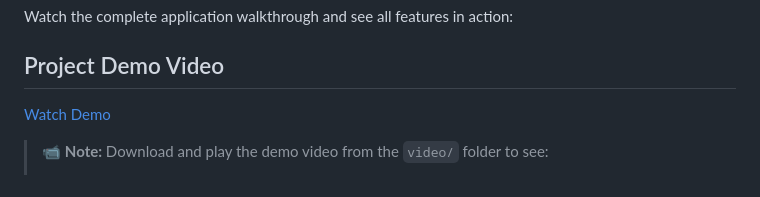
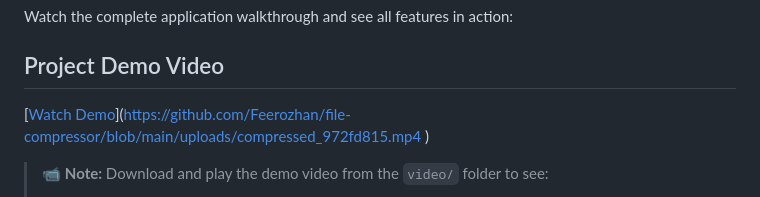
Before and after one commit to Feerozhan/image-and-Video-Compression-Tool, a Markdown page: README.md, the part around the change. Rendered like a GitHub page.

```diff
--- a/README.md
+++ b/README.md
@@ -9,7 +9,8 @@ Watch the complete application walkthrough and see all features in action:
 
 ## Project Demo Video
 
-[Watch Demo](uploads/compressed_972fd815.mp4)
+[[Watch Demo](uploads/compressed_972fd815.mp4)](https://github.com/Feerozhan/file-compressor/blob/main/uploads/compressed_972fd815.mp4
+)
 
 
 
```
